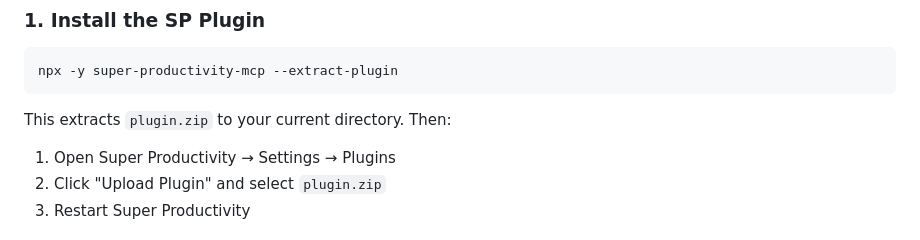
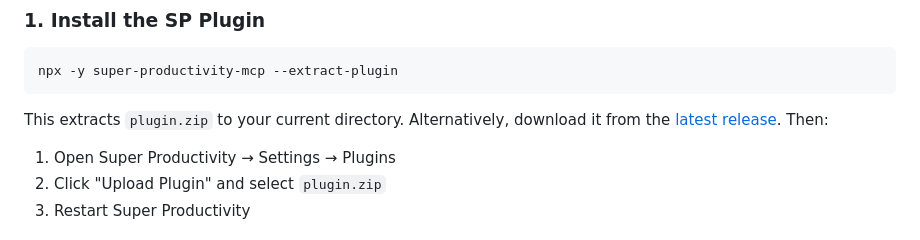
Before and after one commit to b0x42/Super-Productivity-MCP, a Markdown page: README.md, the part around the change. Drawn GitHub-style.

Commit message:
docs: add manual download link for plugin.zip

````diff
--- a/README.md
+++ b/README.md
@@ -37,7 +37,7 @@ An MCP (Model Context Protocol) server that connects AI assistants to <a href="h
 npx -y super-productivity-mcp --extract-plugin
 ```
 
-This extracts `plugin.zip` to your current directory. Then:
+This extracts `plugin.zip` to your current directory. Alternatively, download it from the [latest release](https://github.com/b0x42/Super-Productivity-MCP/releases/latest). Then:
 
 1. Open Super Productivity → Settings → Plugins
 2. Click "Upload Plugin" and select `plugin.zip`
````
